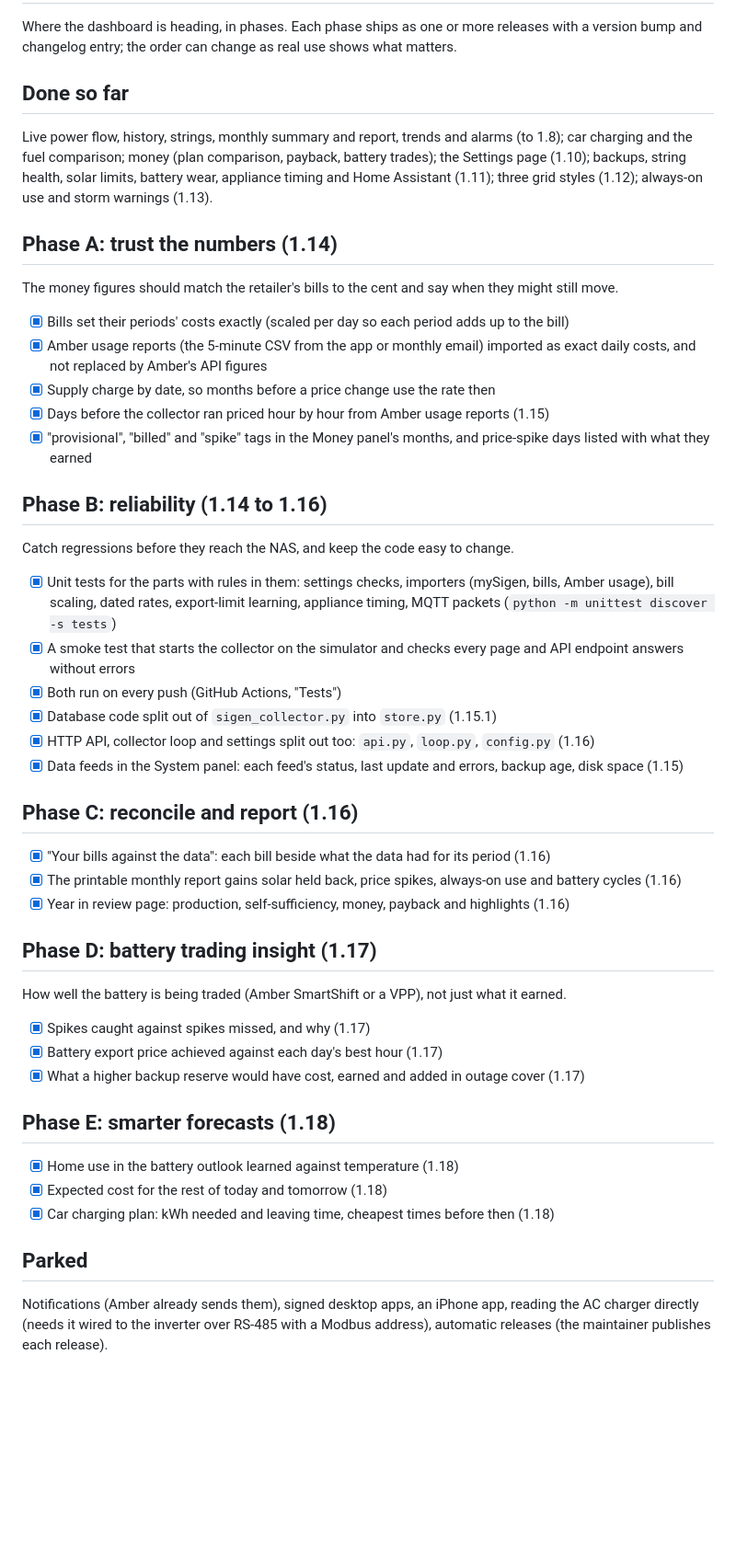
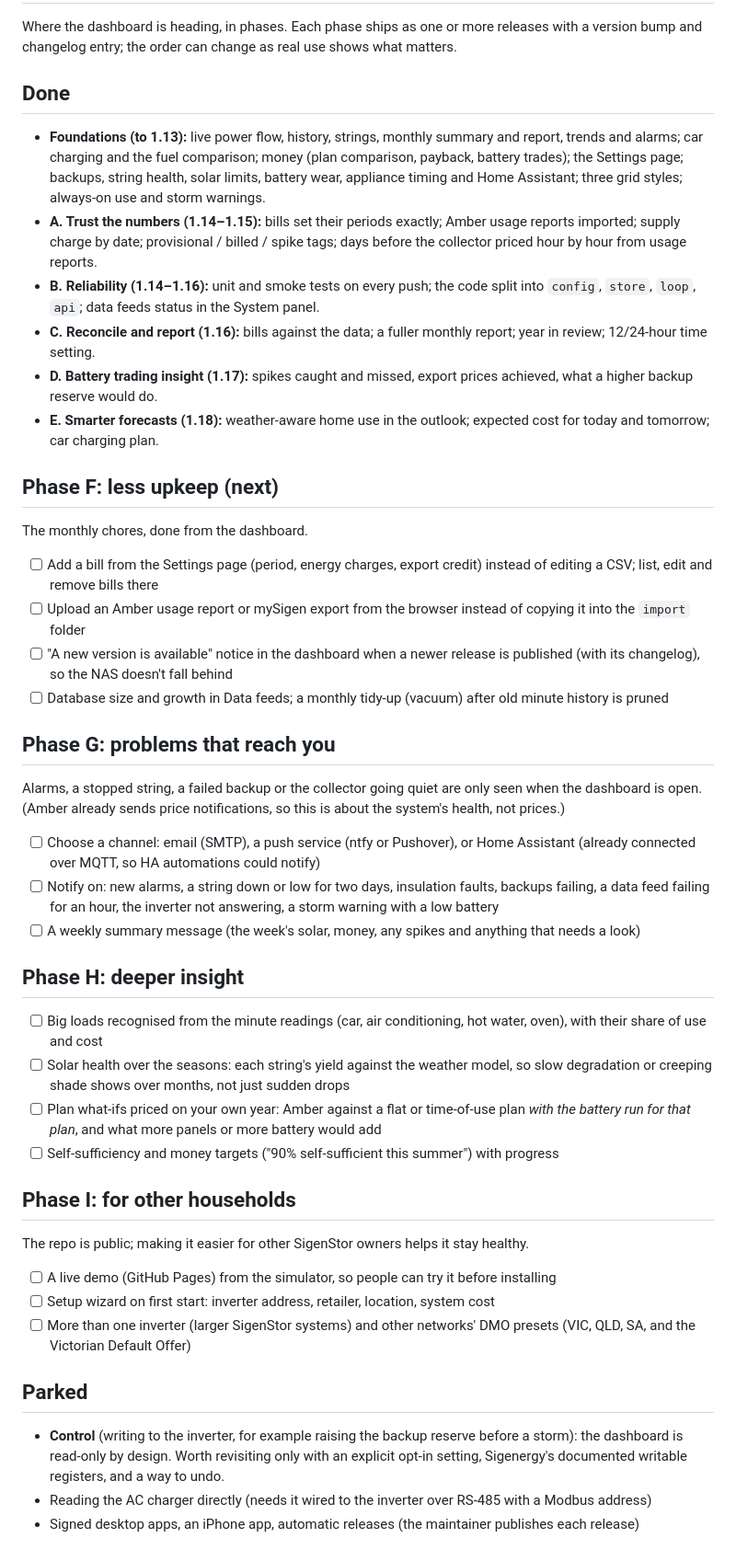
Before and after one commit to copperOstrich/sigen-dashboard, a Markdown page: ROADMAP.md, the part around the change. Shown at 92% size. GitHub-like rendering; blank space fills up the shorter version.

Commit message:
Roadmap: phases A to E done; next phases F to I
Co-Authored-By: Claude Opus 5.5 <noreply@anthropic.com>
Claude-Session: https://claude.ai/code/session_01M1HyKp74bF4tARcQSQsc8G

```diff
--- a/ROADMAP.md
+++ b/ROADMAP.md
@@ -3,61 +3,72 @@
 Where the dashboard is heading, in phases. Each phase ships as one or more releases with a version
 bump and changelog entry; the order can change as real use shows what matters.
 
-## Done so far
+## Done
 
-Live power flow, history, strings, monthly summary and report, trends and alarms (to 1.8);
-car charging and the fuel comparison; money (plan comparison, payback, battery trades); the
-Settings page (1.10); backups, string health, solar limits, battery wear, appliance timing and
-Home Assistant (1.11); three grid styles (1.12); always-on use and storm warnings (1.13).
+- **Foundations (to 1.13):** live power flow, history, strings, monthly summary and report,
+  trends and alarms; car charging and the fuel comparison; money (plan comparison, payback,
+  battery trades); the Settings page; backups, string health, solar limits, battery wear,
+  appliance timing and Home Assistant; three grid styles; always-on use and storm warnings.
+- **A. Trust the numbers (1.14–1.15):** bills set their periods exactly; Amber usage reports
+  imported; supply charge by date; provisional / billed / spike tags; days before the collector
+  priced hour by hour from usage reports.
+- **B. Reliability (1.14–1.16):** unit and smoke tests on every push; the code split into
+  `config`, `store`, `loop`, `api`; data feeds status in the System panel.
+- **C. Reconcile and report (1.16):** bills against the data; a fuller monthly report; year in
+  review; 12/24-hour time setting.
+- **D. Battery trading insight (1.17):** spikes caught and missed, export prices achieved, what a
+  higher backup reserve would do.
+- **E. Smarter forecasts (1.18):** weather-aware home use in the outlook; expected cost for today
+  and tomorrow; car charging plan.
 
-## Phase A: trust the numbers (1.14)
+## Phase F: less upkeep (next)
 
-The money figures should match the retailer's bills to the cent and say when they might still move.
+The monthly chores, done from the dashboard.
 
-- [x] Bills set their periods' costs exactly (scaled per day so each period adds up to the bill)
-- [x] Amber usage reports (the 5-minute CSV from the app or monthly email) imported as exact
-      daily costs, and not replaced by Amber's API figures
-- [x] Supply charge by date, so months before a price change use the rate then
-- [x] Days before the collector ran priced hour by hour from Amber usage reports (1.15)
-- [x] "provisional", "billed" and "spike" tags in the Money panel's months, and price-spike days
-      listed with what they earned
+- [ ] Add a bill from the Settings page (period, energy charges, export credit) instead of editing
+      a CSV; list, edit and remove bills there
+- [ ] Upload an Amber usage report or mySigen export from the browser instead of copying it into
+      the `import` folder
+- [ ] "A new version is available" notice in the dashboard when a newer release is published
+      (with its changelog), so the NAS doesn't fall behind
+- [ ] Database size and growth in Data feeds; a monthly tidy-up (vacuum) after old minute history
+      is pruned
 
-## Phase B: reliability (1.14 to 1.16)
+## Phase G: problems that reach you
 
-Catch regressions before they reach the NAS, and keep the code easy to change.
+Alarms, a stopped string, a failed backup or the collector going quiet are only seen when the
+dashboard is open. (Amber already sends price notifications, so this is about the system's
+health, not prices.)
 
-- [x] Unit tests for the parts with rules in them: settings checks, importers (mySigen, bills,
-      Amber usage), bill scaling, dated rates, export-limit learning, appliance timing, MQTT
-      packets (`python -m unittest discover -s tests`)
-- [x] A smoke test that starts the collector on the simulator and checks every page and API
-      endpoint answers without errors
-- [x] Both run on every push (GitHub Actions, "Tests")
-- [x] Database code split out of `sigen_collector.py` into `store.py` (1.15.1)
-- [x] HTTP API, collector loop and settings split out too: `api.py`, `loop.py`, `config.py` (1.16)
-- [x] Data feeds in the System panel: each feed's status, last update and errors, backup age, disk space (1.15)
+- [ ] Choose a channel: email (SMTP), a push service (ntfy or Pushover), or Home Assistant (already
+      connected over MQTT, so HA automations could notify)
+- [ ] Notify on: new alarms, a string down or low for two days, insulation faults, backups failing,
+      a data feed failing for an hour, the inverter not answering, a storm warning with a low battery
+- [ ] A weekly summary message (the week's solar, money, any spikes and anything that needs a look)
 
-## Phase C: reconcile and report (1.16)
+## Phase H: deeper insight
 
-- [x] "Your bills against the data": each bill beside what the data had for its period (1.16)
-- [x] The printable monthly report gains solar held back, price spikes, always-on use and battery cycles (1.16)
-- [x] Year in review page: production, self-sufficiency, money, payback and highlights (1.16)
+- [ ] Big loads recognised from the minute readings (car, air conditioning, hot water, oven), with
+      their share of use and cost
+- [ ] Solar health over the seasons: each string's yield against the weather model, so slow
+      degradation or creeping shade shows over months, not just sudden drops
+- [ ] Plan what-ifs priced on your own year: Amber against a flat or time-of-use plan *with the
+      battery run for that plan*, and what more panels or more battery would add
+- [ ] Self-sufficiency and money targets ("90% self-sufficient this summer") with progress
 
-## Phase D: battery trading insight (1.17)
+## Phase I: for other households
 
-How well the battery is being traded (Amber SmartShift or a VPP), not just what it earned.
+The repo is public; making it easier for other SigenStor owners helps it stay healthy.
 
-- [x] Spikes caught against spikes missed, and why (1.17)
-- [x] Battery export price achieved against each day's best hour (1.17)
-- [x] What a higher backup reserve would have cost, earned and added in outage cover (1.17)
-
-## Phase E: smarter forecasts (1.18)
-
-- [x] Home use in the battery outlook learned against temperature (1.18)
-- [x] Expected cost for the rest of today and tomorrow (1.18)
-- [x] Car charging plan: kWh needed and leaving time, cheapest times before then (1.18)
+- [ ] A live demo (GitHub Pages) from the simulator, so people can try it before installing
+- [ ] Setup wizard on first start: inverter address, retailer, location, system cost
+- [ ] More than one inverter (larger SigenStor systems) and other networks' DMO presets (VIC, QLD,
+      SA, and the Victorian Default Offer)
 
 ## Parked
 
-Notifications (Amber already sends them), signed desktop apps, an iPhone app, reading the AC
-charger directly (needs it wired to the inverter over RS-485 with a Modbus address), automatic
-releases (the maintainer publishes each release).
+- **Control** (writing to the inverter, for example raising the backup reserve before a storm):
+  the dashboard is read-only by design. Worth revisiting only with an explicit opt-in setting,
+  Sigenergy's documented writable registers, and a way to undo.
+- Reading the AC charger directly (needs it wired to the inverter over RS-485 with a Modbus address)
+- Signed desktop apps, an iPhone app, automatic releases (the maintainer publishes each release)
```
